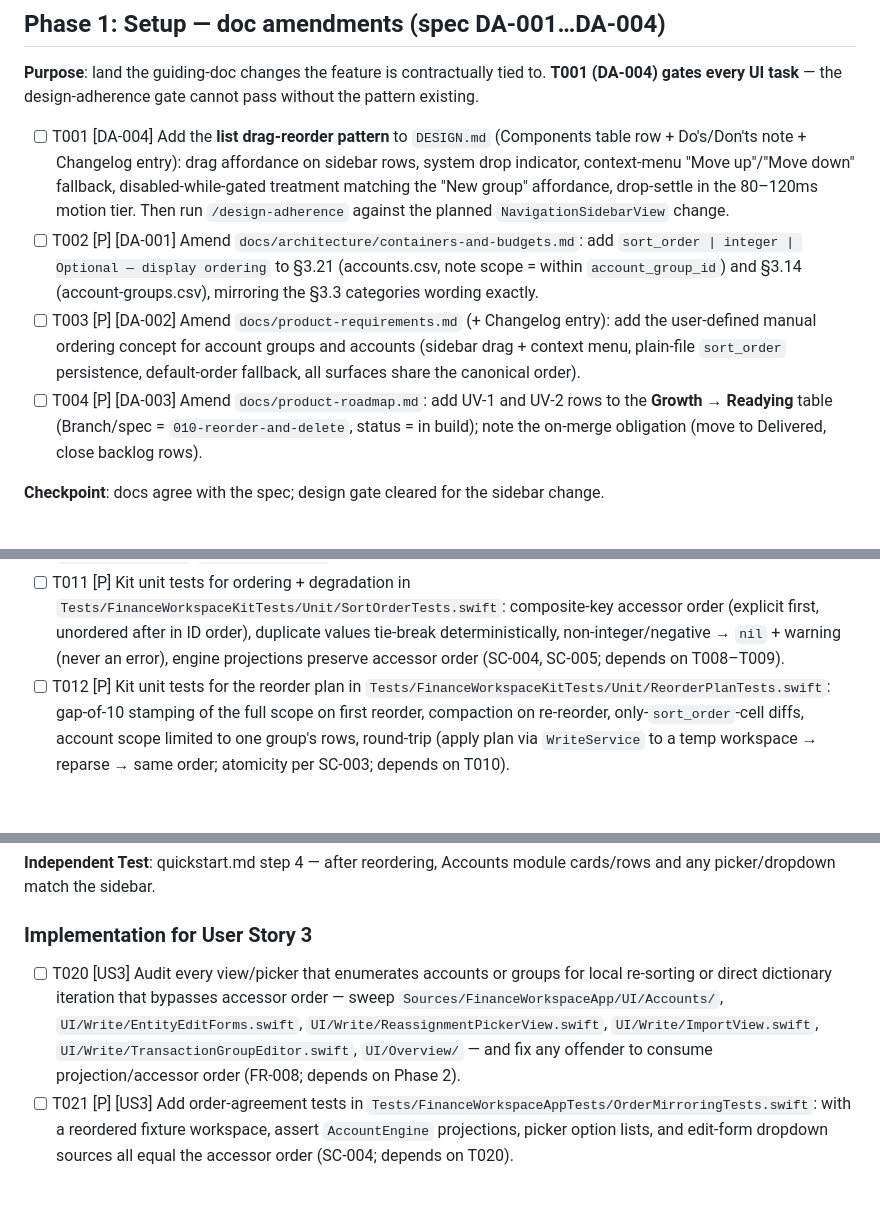
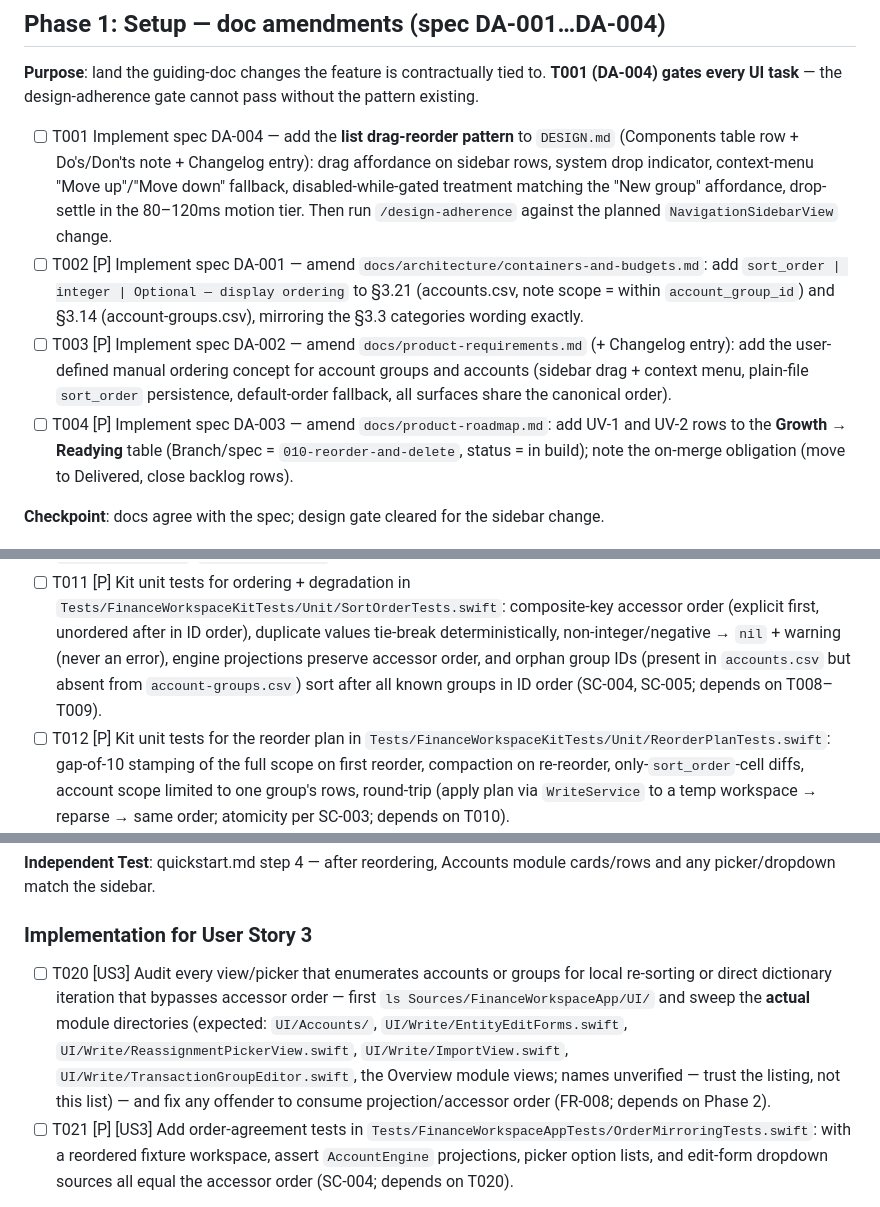
Before and after one commit to billdingwall/open-finance, a Markdown page: specs/010-reorder-and-delete/tasks.md, 3 parts joined by grey strips. Rendered like a GitHub page; blank space fills up the shorter version.

Commit message:
spec(010): resolve analyze findings I1, U1, G1, I2, A1
- I1: edge case reworded — single reorder in flight, optimistic order is
  provisional with rollback (was: "never gets ahead of persisted", which
  contradicted the R6 optimistic-apply design); T013 now requires the
  single-flight refusal explicitly
- U1: orphan groups (account_group_id absent from account-groups.csv)
  sort after all known groups in ID order — data-model.md + T011 test
- G1: T024 noted as the manual half of SC-001 (100ms visible)
- I2: T020 verifies actual UI/ directory names before sweeping
- A1: DA tags moved out of the checklist label slot into descriptions

Co-Authored-By: Claude Fable 5 <noreply@anthropic.com>

```diff
--- a/specs/010-reorder-and-delete/tasks.md
+++ b/specs/010-reorder-and-delete/tasks.md
@@ -26,20 +26,20 @@ Swift Package layout per plan.md: `Sources/FinanceWorkspaceKit/`, `Sources/Finan
 **Purpose**: land the guiding-doc changes the feature is contractually tied to. **T001 (DA-004)
 gates every UI task** — the design-adherence gate cannot pass without the pattern existing.
 
-- [ ] T001 [DA-004] Add the **list drag-reorder pattern** to `DESIGN.md` (Components table row +
+- [ ] T001 Implement spec DA-004 — add the **list drag-reorder pattern** to `DESIGN.md` (Components table row +
       Do's/Don'ts note + Changelog entry): drag affordance on sidebar rows, system drop
       indicator, context-menu "Move up"/"Move down" fallback, disabled-while-gated treatment
       matching the "New group" affordance, drop-settle in the 80–120ms motion tier. Then run
       `/design-adherence` against the planned `NavigationSidebarView` change.
-- [ ] T002 [P] [DA-001] Amend `docs/architecture/containers-and-budgets.md`: add
+- [ ] T002 [P] Implement spec DA-001 — amend `docs/architecture/containers-and-budgets.md`: add
       `sort_order | integer | Optional — display ordering` to §3.21 (accounts.csv, note scope =
       within `account_group_id`) and §3.14 (account-groups.csv), mirroring the §3.3 categories
       wording exactly.
-- [ ] T003 [P] [DA-002] Amend `docs/product-requirements.md` (+ Changelog entry): add the
+- [ ] T003 [P] Implement spec DA-002 — amend `docs/product-requirements.md` (+ Changelog entry): add the
       user-defined manual ordering concept for account groups and accounts (sidebar drag +
       context menu, plain-file `sort_order` persistence, default-order fallback, all surfaces
       share the canonical order).
-- [ ] T004 [P] [DA-003] Amend `docs/product-roadmap.md`: add UV-1 and UV-2 rows to the
+- [ ] T004 [P] Implement spec DA-003 — amend `docs/product-roadmap.md`: add UV-1 and UV-2 rows to the
       **Growth → Readying** table (Branch/spec = `010-reorder-and-delete`, status = in build);
       note the on-merge obligation (move to Delivered, close backlog rows).
 
@@ -84,7 +84,9 @@ at the `WorkspaceContext` accessor choke point (research R3). No UI yet.
       `Tests/FinanceWorkspaceKitTests/Unit/SortOrderTests.swift`: composite-key accessor order
       (explicit first, unordered after in ID order), duplicate values tie-break
       deterministically, non-integer/negative → `nil` + warning (never an error), engine
-      projections preserve accessor order (SC-004, SC-005; depends on T008–T009).
+      projections preserve accessor order, and orphan group IDs (present in `accounts.csv` but
+      absent from `account-groups.csv`) sort after all known groups in ID order (SC-004, SC-005;
+      depends on T008–T009).
 - [ ] T012 [P] Kit unit tests for the reorder plan in
       `Tests/FinanceWorkspaceKitTests/Unit/ReorderPlanTests.swift`: gap-of-10 stamping of the
       full scope on first reorder, compaction on re-reorder, only-`sort_order`-cell diffs,
@@ -174,11 +178,12 @@ any picker/dropdown match the sidebar.
 ### Implementation for User Story 3
 
 - [ ] T020 [US3] Audit every view/picker that enumerates accounts or groups for local re-sorting
-      or direct dictionary iteration that bypasses accessor order — sweep
-      `Sources/FinanceWorkspaceApp/UI/Accounts/`, `UI/Write/EntityEditForms.swift`,
-      `UI/Write/ReassignmentPickerView.swift`, `UI/Write/ImportView.swift`,
-      `UI/Write/TransactionGroupEditor.swift`, `UI/Overview/` — and fix any offender to consume
-      projection/accessor order (FR-008; depends on Phase 2).
+      or direct dictionary iteration that bypasses accessor order — first `ls
+      Sources/FinanceWorkspaceApp/UI/` and sweep the **actual** module directories (expected:
+      `UI/Accounts/`, `UI/Write/EntityEditForms.swift`, `UI/Write/ReassignmentPickerView.swift`,
+      `UI/Write/ImportView.swift`, `UI/Write/TransactionGroupEditor.swift`, the Overview module
+      views; names unverified — trust the listing, not this list) — and fix any offender to
+      consume projection/accessor order (FR-008; depends on Phase 2).
 - [ ] T021 [P] [US3] Add order-agreement tests in
       `Tests/FinanceWorkspaceAppTests/OrderMirroringTests.swift`: with a reordered fixture
       workspace, assert `AccountEngine` projections, picker option lists, and edit-form dropdown
```
Also changed, not shown: other parts of specs/010-reorder-and-delete/tasks.md (+6 -2 lines), specs/010-reorder-and-delete/data-model.md (+3 -0 lines), specs/010-reorder-and-delete/spec.md (+3 -1 lines).
